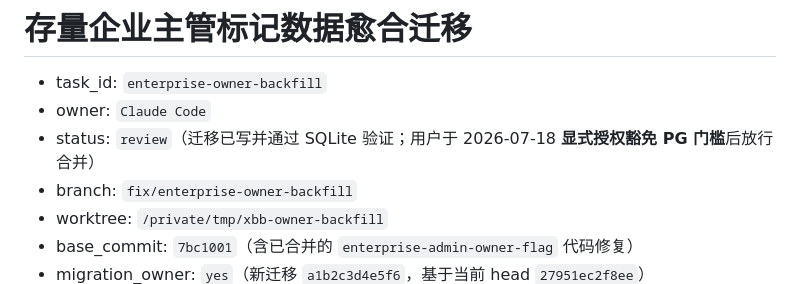
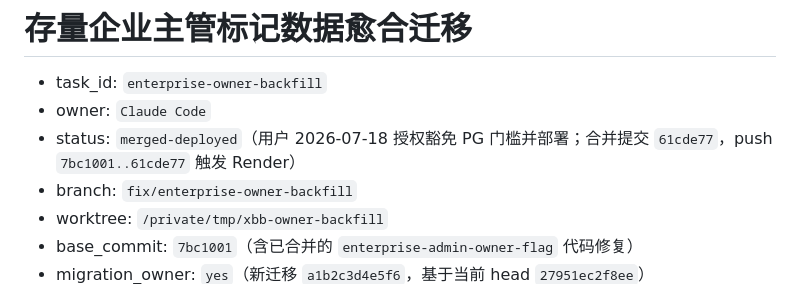
Before and after one commit to shenchen110716/xiangbang-baojingyun, a Markdown page: docs/ai-handoffs/enterprise-owner-backfill.md, the part around the change. Drawn GitHub-style.

Commit message:
docs: record owner-backfill merge and deploy (PG gate waived)
Co-Authored-By: Claude Opus 4.8 <noreply@anthropic.com>

```diff
--- a/docs/ai-handoffs/enterprise-owner-backfill.md
+++ b/docs/ai-handoffs/enterprise-owner-backfill.md
@@ -2,7 +2,7 @@
 
 - task_id: `enterprise-owner-backfill`
 - owner: `Claude Code`
-- status: `review`（迁移已写并通过 SQLite 验证；用户于 2026-07-18 **显式授权豁免 PG 门槛**后放行合并）
+- status: `merged-deployed`（用户 2026-07-18 授权豁免 PG 门槛并部署；合并提交 `61cde77`，push `7bc1001..61cde77` 触发 Render）
 - branch: `fix/enterprise-owner-backfill`
 - worktree: `/private/tmp/xbb-owner-backfill`
 - base_commit: `7bc1001`（含已合并的 `enterprise-admin-owner-flag` 代码修复）
```
